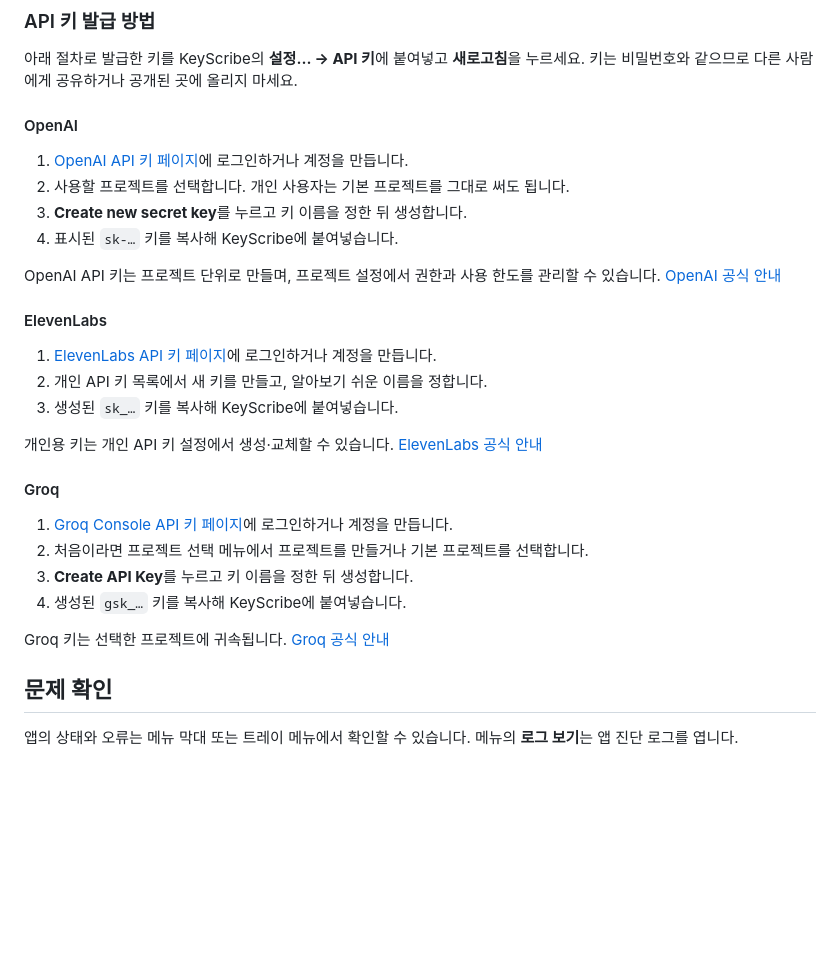
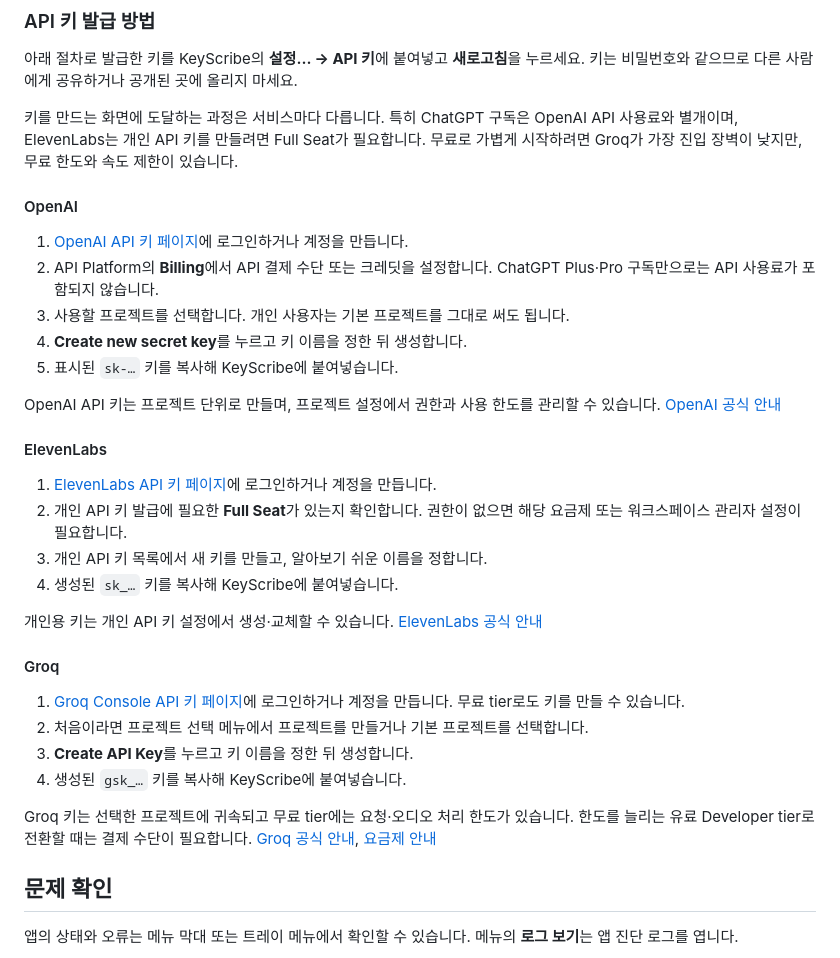
Before and after one commit to zidell/keyscribe, a Markdown page: README.md, the part around the change. GitHub-like rendering; blank space fills up the shorter version.

Commit message:
docs: clarify API key onboarding requirements

```diff
--- a/README.md
+++ b/README.md
@@ -63,31 +63,35 @@ Groq는 OpenAI 호환 전사 API를 사용합니다. 설정 창의 **Groq 키
 
 아래 절차로 발급한 키를 KeyScribe의 **설정... → API 키**에 붙여넣고 **새로고침**을 누르세요. 키는 비밀번호와 같으므로 다른 사람에게 공유하거나 공개된 곳에 올리지 마세요.
 
+키를 만드는 화면에 도달하는 과정은 서비스마다 다릅니다. 특히 ChatGPT 구독은 OpenAI API 사용료와 별개이며, ElevenLabs는 개인 API 키를 만들려면 Full Seat가 필요합니다. 무료로 가볍게 시작하려면 Groq가 가장 진입 장벽이 낮지만, 무료 한도와 속도 제한이 있습니다.
+
 #### OpenAI
 
 1. [OpenAI API 키 페이지](https://platform.openai.com/api-keys)에 로그인하거나 계정을 만듭니다.
-2. 사용할 프로젝트를 선택합니다. 개인 사용자는 기본 프로젝트를 그대로 써도 됩니다.
-3. **Create new secret key**를 누르고 키 이름을 정한 뒤 생성합니다.
-4. 표시된 `sk-…` 키를 복사해 KeyScribe에 붙여넣습니다.
+2. API Platform의 **Billing**에서 API 결제 수단 또는 크레딧을 설정합니다. ChatGPT Plus·Pro 구독만으로는 API 사용료가 포함되지 않습니다.
+3. 사용할 프로젝트를 선택합니다. 개인 사용자는 기본 프로젝트를 그대로 써도 됩니다.
+4. **Create new secret key**를 누르고 키 이름을 정한 뒤 생성합니다.
+5. 표시된 `sk-…` 키를 복사해 KeyScribe에 붙여넣습니다.
 
 OpenAI API 키는 프로젝트 단위로 만들며, 프로젝트 설정에서 권한과 사용 한도를 관리할 수 있습니다. [OpenAI 공식 안내](https://help.openai.com/en/articles/9186755)
 
 #### ElevenLabs
 
 1. [ElevenLabs API 키 페이지](https://elevenlabs.io/app/developers/api-keys)에 로그인하거나 계정을 만듭니다.
-2. 개인 API 키 목록에서 새 키를 만들고, 알아보기 쉬운 이름을 정합니다.
-3. 생성된 `sk_…` 키를 복사해 KeyScribe에 붙여넣습니다.
+2. 개인 API 키 발급에 필요한 **Full Seat**가 있는지 확인합니다. 권한이 없으면 해당 요금제 또는 워크스페이스 관리자 설정이 필요합니다.
+3. 개인 API 키 목록에서 새 키를 만들고, 알아보기 쉬운 이름을 정합니다.
+4. 생성된 `sk_…` 키를 복사해 KeyScribe에 붙여넣습니다.
 
 개인용 키는 개인 API 키 설정에서 생성·교체할 수 있습니다. [ElevenLabs 공식 안내](https://elevenlabs.io/docs/overview/administration/workspaces/api-keys)
 
 #### Groq
 
-1. [Groq Console API 키 페이지](https://console.groq.com/keys)에 로그인하거나 계정을 만듭니다.
+1. [Groq Console API 키 페이지](https://console.groq.com/keys)에 로그인하거나 계정을 만듭니다. 무료 tier로도 키를 만들 수 있습니다.
 2. 처음이라면 프로젝트 선택 메뉴에서 프로젝트를 만들거나 기본 프로젝트를 선택합니다.
 3. **Create API Key**를 누르고 키 이름을 정한 뒤 생성합니다.
 4. 생성된 `gsk_…` 키를 복사해 KeyScribe에 붙여넣습니다.
 
-Groq 키는 선택한 프로젝트에 귀속됩니다. [Groq 공식 안내](https://console.groq.com/docs/projects)
+Groq 키는 선택한 프로젝트에 귀속되고 무료 tier에는 요청·오디오 처리 한도가 있습니다. 한도를 늘리는 유료 Developer tier로 전환할 때는 결제 수단이 필요합니다. [Groq 공식 안내](https://console.groq.com/docs/projects), [요금제 안내](https://console.groq.com/docs/billing-faqs)
 
 ## 문제 확인
 
```
